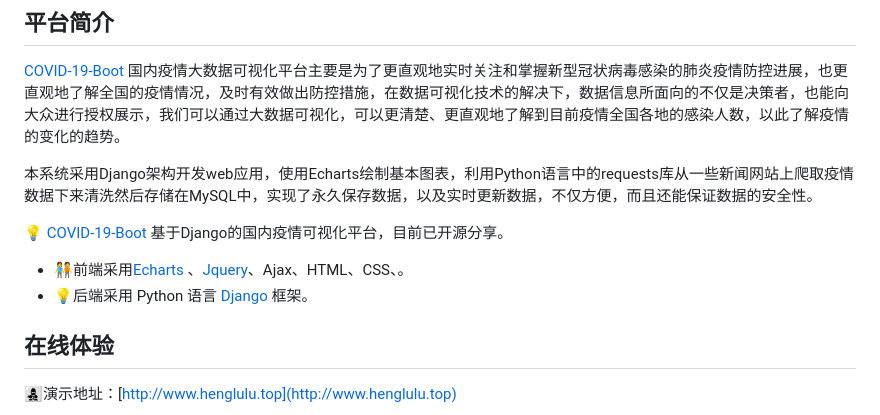
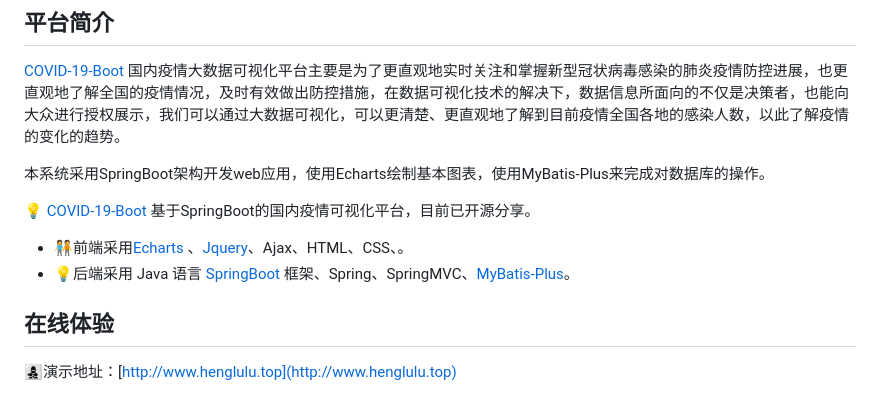
Before and after one commit to Heng-Xiao/covid-19-boot, a Markdown page: README.md, the part around the change printed below. Drawn GitHub-style.

Commit message:
update README.md.
Signed-off-by: 肖恒 <1730509384@qq.com>

```diff
--- a/README.md
+++ b/README.md
@@ -21,14 +21,14 @@
 
 [COVID-19-Boot](https://gitee.com/Heng-Xiao/covid-19-boot) 国内疫情大数据可视化平台主要是为了更直观地实时关注和掌握新型冠状病毒感染的肺炎疫情防控进展，也更直观地了解全国的疫情情况，及时有效做出防控措施，在数据可视化技术的解决下，数据信息所面向的不仅是决策者，也能向大众进行授权展示，我们可以通过大数据可视化，可以更清楚、更直观地了解到目前疫情全国各地的感染人数，以此了解疫情的变化的趋势。
 
-本系统采用Django架构开发web应用，使用Echarts绘制基本图表，利用Python语言中的requests库从一些新闻网站上爬取疫情数据下来清洗然后存储在MySQL中，实现了永久保存数据，以及实时更新数据，不仅方便，而且还能保证数据的安全性。
+本系统采用SpringBoot架构开发web应用，使用Echarts绘制基本图表，使用MyBatis-Plus来完成对数据库的操作。
 
-💡 [COVID-19-Boot](https://gitee.com/Heng-Xiao/covid-19-boot) 基于Django的国内疫情可视化平台，目前已开源分享。
+💡 [COVID-19-Boot](https://gitee.com/Heng-Xiao/covid-19-boot) 基于SpringBoot的国内疫情可视化平台，目前已开源分享。
 
 
 
 * 🧑‍🤝‍🧑前端采用[Echarts](https://echarts.apache.org/zh/index.html) 、[Jquery](https://jquery.com/)、Ajax、HTML、CSS、。
-* 💡后端采用 Python 语言 [Django](https://www.djangoproject.com/) 框架。
+* 💡后端采用 Java 语言 [SpringBoot](https://spring.io/projects/spring-boot) 框架、Spring、SpringMVC、[MyBatis-Plus](https://baomidou.com/)。
 
 
 
```
Also changed, not shown: other parts of README.md (+1 -1 lines).
